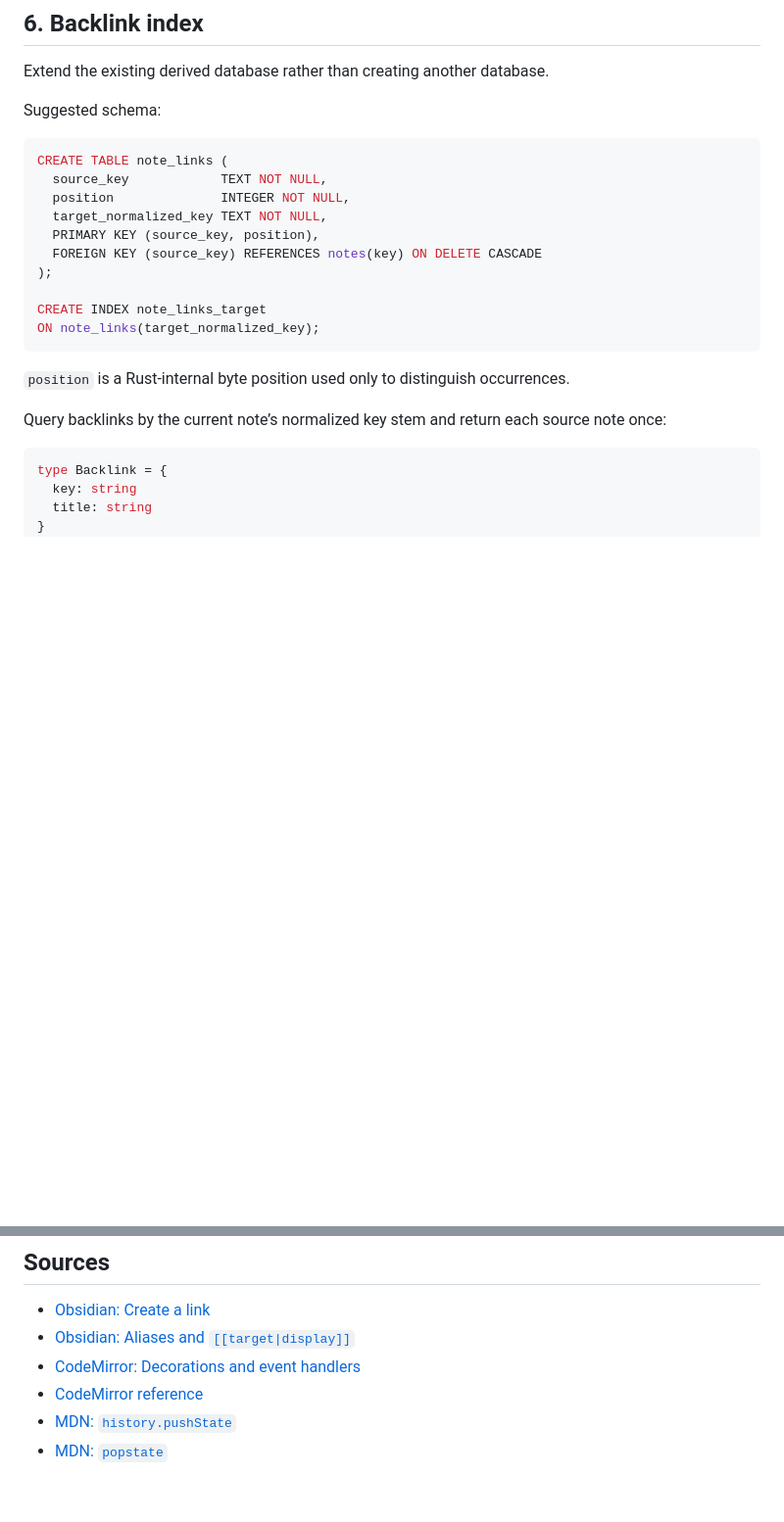
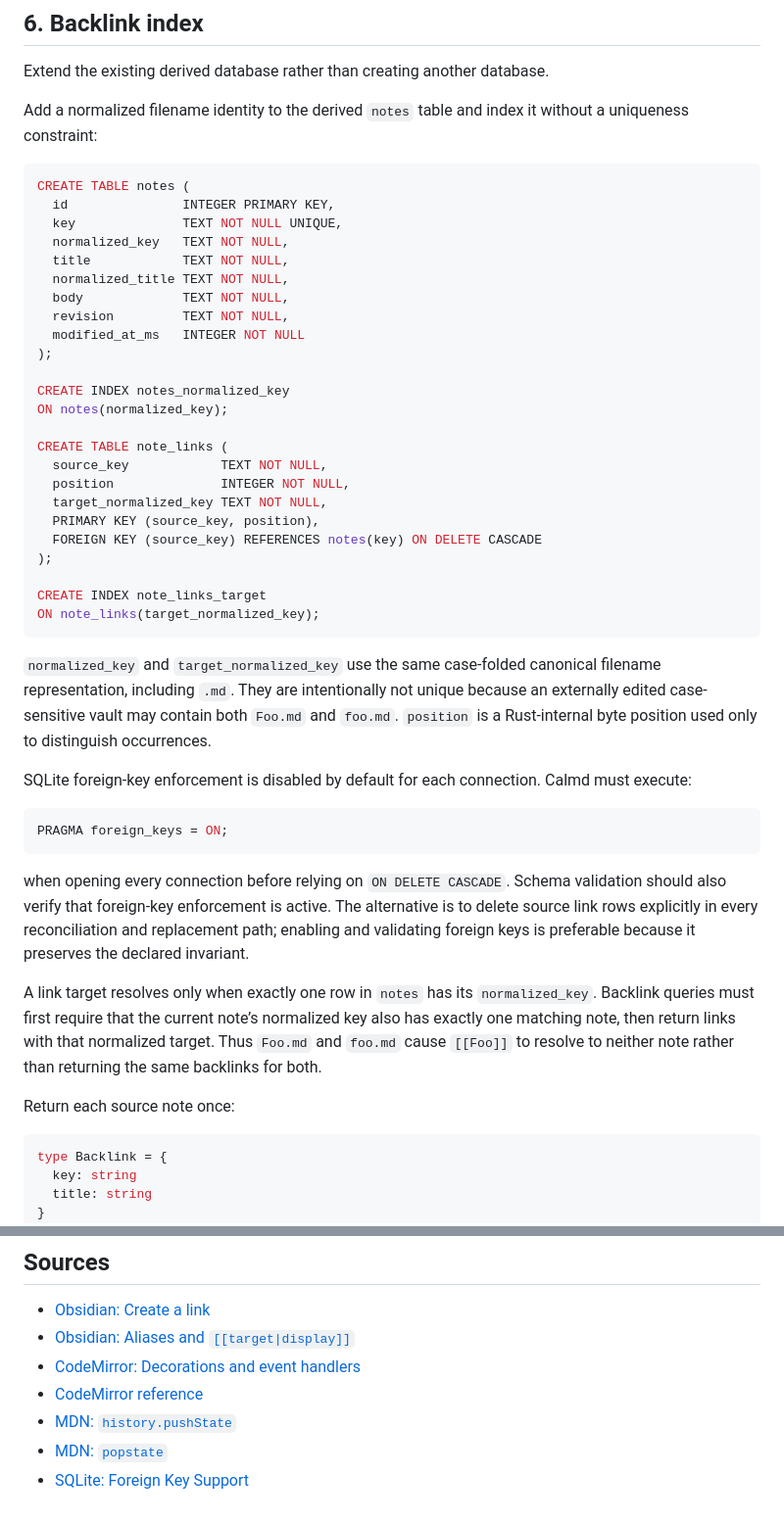
Before and after one commit to suheilOS/calmd, a Markdown page: docs/internal-links-navigation-research.md, 2 parts joined by grey strips. Shown at 98% size. Rendered like a GitHub page; blank space fills up the shorter version.

````diff
--- a/docs/internal-links-navigation-research.md
+++ b/docs/internal-links-navigation-research.md
@@ -229,9 +243,23 @@ CodeMirror’s official decoration example specifically demonstrates both view-p
 
 Extend the existing derived database rather than creating another database.
 
-Suggested schema:
+Add a normalized filename identity to the derived `notes` table and index it without a uniqueness constraint:
 
 ```sql
+CREATE TABLE notes (
+  id               INTEGER PRIMARY KEY,
+  key              TEXT NOT NULL UNIQUE,
+  normalized_key   TEXT NOT NULL,
+  title            TEXT NOT NULL,
+  normalized_title TEXT NOT NULL,
+  body             TEXT NOT NULL,
+  revision         TEXT NOT NULL,
+  modified_at_ms   INTEGER NOT NULL
+);
+
+CREATE INDEX notes_normalized_key
+ON notes(normalized_key);
+
 CREATE TABLE note_links (
   source_key            TEXT NOT NULL,
   position              INTEGER NOT NULL,
@@ -244,9 +272,19 @@ CREATE INDEX note_links_target
 ON note_links(target_normalized_key);
 ```
 
-`position` is a Rust-internal byte position used only to distinguish occurrences.
+`normalized_key` and `target_normalized_key` use the same case-folded canonical filename representation, including `.md`. They are intentionally not unique because an externally edited case-sensitive vault may contain both `Foo.md` and `foo.md`. `position` is a Rust-internal byte position used only to distinguish occurrences.
 
-Query backlinks by the current note’s normalized key stem and return each source note once:
+SQLite foreign-key enforcement is disabled by default for each connection. Calmd must execute:
+
+```sql
+PRAGMA foreign_keys = ON;
+```
+
+when opening every connection before relying on `ON DELETE CASCADE`. Schema validation should also verify that foreign-key enforcement is active. The alternative is to delete source link rows explicitly in every reconciliation and replacement path; enabling and validating foreign keys is preferable because it preserves the declared invariant.
+
+A link target resolves only when exactly one row in `notes` has its `normalized_key`. Backlink queries must first require that the current note’s normalized key also has exactly one matching note, then return links with that normalized target. Thus `Foo.md` and `foo.md` cause `[[Foo]]` to resolve to neither note rather than returning the same backlinks for both.
+
+Return each source note once:
 
 ```ts
 type Backlink = {
@@ -389,3 +456,4 @@ If this multi-file transaction is considered too large for the phase, weaken ADR
 - [CodeMirror reference](https://codemirror.net/docs/ref/)
 - [MDN: `history.pushState`](https://developer.mozilla.org/en-US/docs/Web/API/History/pushState)
 - [MDN: `popstate`](https://developer.mozilla.org/en-US/docs/Web/API/Window/popstate_event)
+- [SQLite: Foreign Key Support](https://www.sqlite.org/foreignkeys.html)
````
Also changed, not shown: other parts of docs/internal-links-navigation-research.md (+54 -11 lines).
